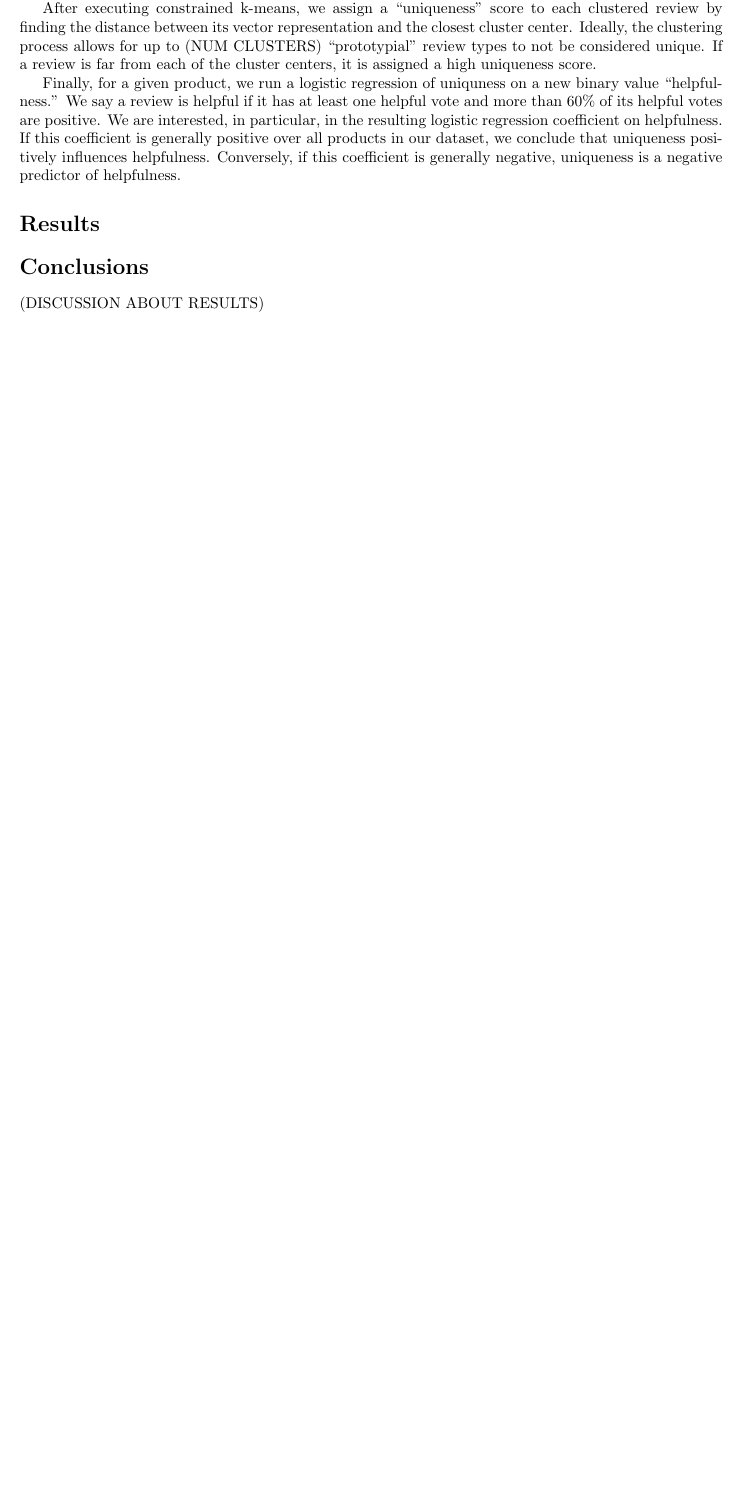
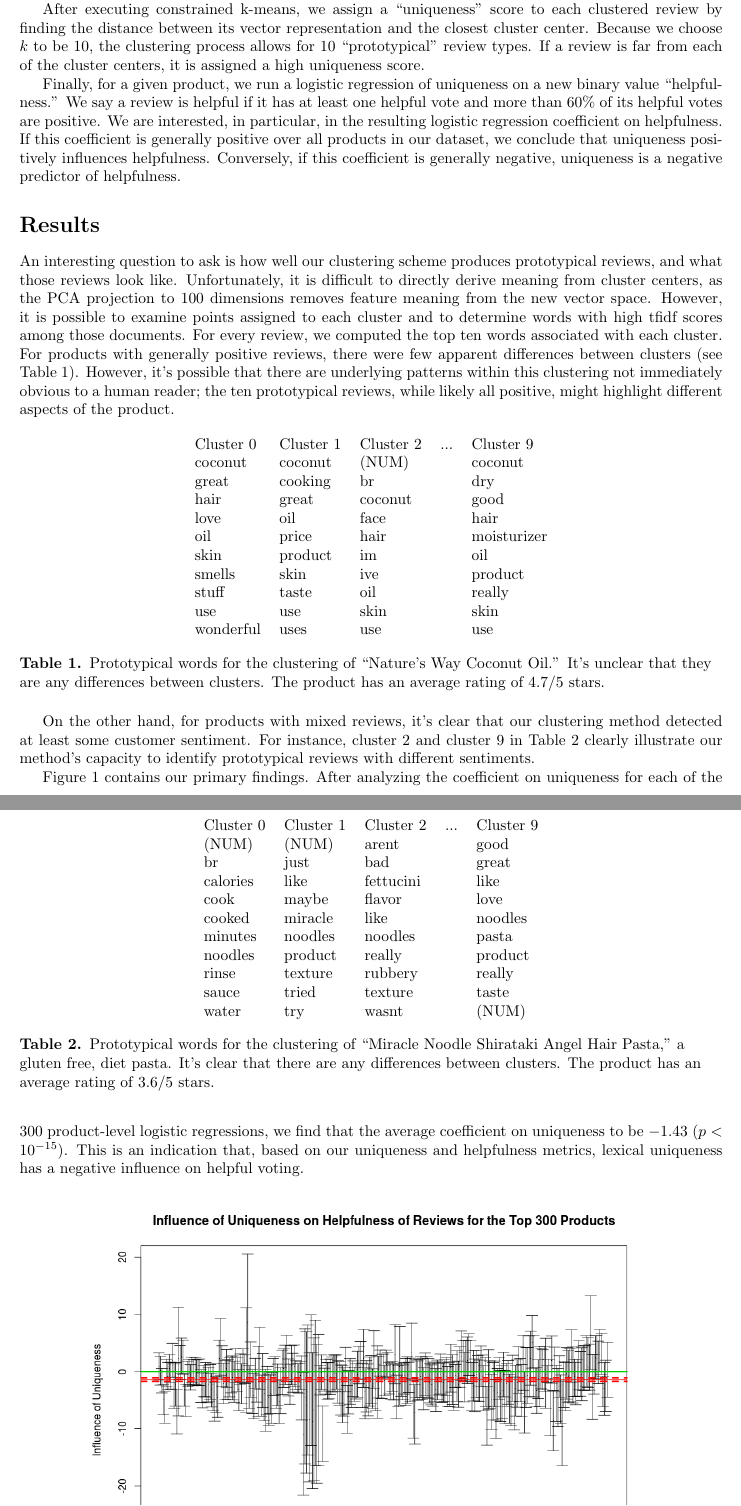
Before and after one commit to ghllee/CS6742, a LaTeX document (A1/writeup/writeup.tex): part of page 2 of 3 before the commit and two parts of pages 2 and 3 of 5 after it, the two joined at a grey line, cut so that both start at the same text, the shorter picture padded with empty space. Compiled offline with pdfLaTeX.

Commit message:
did more writing

```diff
--- a/A1/writeup/writeup.tex
+++ b/A1/writeup/writeup.tex
@@ -74 +74,2 @@ Next, the high-dimensional sparse per-document vectors are projected to an optim
 
+Given $k$, the number of desired clusters, and $0 < p < \frac{n}{100k}$, the minimum proportion of the data that must be in each cluster, constrained k-means returns a reasonable clustering of the data that satisfies these parameters. To ensure that clusters are ``big enough,'' the method begins by running normal k-means, and checking cluster size. If the data is spread properly with respect to $p$, that clustering is returned. Otherwise, (k+1)-means is executed, and the two clusters with the closest centers are merged to produce k-means. If the (k+1)-means + 1 merge fails as well, (k+2)-means + 2 merges is executed, and so on. In this way, constrained k means consists of two steps: a flat clustering step, and a hierarchical clustering step.
@@ -76,8 +76,49 @@ Next, the high-dimensional sparse per-document vectors are projected to an optim
 
-Given $k$, the number of desired clusters, and $0 < p < \frac{n}{100k}$, the minimum proportion of the data that must be in each cluster, constrained k-means returns a reasonable clustering of the data that satisfies these parameters. To ensure that clusters are ``big enough,'' the method begins by running normal k-means, and checking cluster size. If the data is spread properly with respect to $p$, that clustering is returned. Otherwise, (k+1)-means is executed, and the two clusters with the closest centers are merged to produce k-means. If the (k+1)-means + 1 merge fails as well, (k+2)-means + 2 merges is executed, and so on. In this way, constrained k means consists of two steps: a flat clustering step, and a hirearchical clustering step.
+After executing constrained k-means, we assign a ``uniqueness'' score to each clustered review by finding the distance between its vector representation and the closest cluster center. Because we choose $k$ to be 10, the clustering process allows for 10 ``prototypical'' review types. If a review is far from each of the cluster centers, it is assigned a high uniqueness score.
 
-After executing constrained k-means, we assign a ``uniqueness'' score to each clustered review by finding the distance between its vector representation and the closest cluster center. Ideally, the clustering process allows for up to (NUM CLUSTERS) ``prototypial'' review types to not be considered unique. If a review is far from each of the cluster centers, it is assigned a high uniqueness score.
+Finally, for a given product, we run a logistic regression of uniqueness on a new binary value ``helpfulness.'' We say a review is helpful if it has at least one helpful vote and more than $60\%$ of its helpful votes are positive. We are interested, in particular, in the resulting logistic regression coefficient on helpfulness. If this coefficient is generally positive over all products in our dataset, we conclude that uniqueness positively influences helpfulness. Conversely, if this coefficient is generally negative, uniqueness is a negative predictor of helpfulness.
 
-Finally, for a given product, we run a logistic regression of uniquness on a new binary value ``helpfulness.'' We say a review is helpful if it has at least one helpful vote and more than $60\%$ of its helpful votes are positive. We are interested, in particular, in the resulting logistic regression coefficient on helpfulness. If this coefficient is generally positive over all products in our dataset, we conclude that uniqueness positively influences helpfulness. Conversely, if this coefficient is generally negative, uniqueness is a negative predictor of helpfulness.
 \section*{Results}
+An interesting question to ask is how well our clustering scheme produces prototypical reviews, and what those reviews look like. Unfortunately, it is difficult to directly derive meaning from cluster centers, as the PCA projection to 100 dimensions removes feature meaning from the new vector space. However, it is possible to examine points assigned to each cluster and to determine words with high tfidf scores among those documents. For every review, we computed the top ten words associated with each cluster. For products with generally positive reviews, there were few apparent differences between clusters (see Table \ref{tab:clusterex}). However, it's possible that there are underlying patterns within this clustering not immediately obvious to a human reader; the ten prototypical reviews, while likely all positive, might highlight different aspects of the product.
 
+\begin{table}[h]
+\centering
+\begin{tabular}{lllll}
+Cluster 0 & Cluster 1 & Cluster 2 & ... & Cluster 9   \\
+coconut   & coconut   & (NUM)     &     & coconut     \\
+great     & cooking   & br        &     & dry         \\
+hair      & great     & coconut   &     & good        \\
+love      & oil       & face      &     & hair        \\
+oil       & price     & hair      &     & moisturizer \\
+skin      & product   & im        &     & oil         \\
+smells    & skin      & ive       &     & product     \\
+stuff     & taste     & oil       &     & really      \\
+use       & use       & skin      &     & skin        \\
+wonderful & uses      & use       &     & use
+\end{tabular}
+\caption{Prototypical words for the clustering of ``Nature's Way Coconut Oil.'' It's unclear that they are any differences between clusters. The product has an average rating of 4.7/5 stars.}
+\label{tab:clusterex}
+\end{table}
+
+On the other hand, for products with mixed reviews, it's clear that our clustering method detected at least some customer sentiment. For instance, cluster 2 and cluster 9 in Table \ref{tab:clusterex2} clearly illustrate our method's capacity to identify prototypical reviews with different sentiments.
+
+\begin{table}[h]
+\centering
+\begin{tabular}{lllll}
+Cluster 0 & Cluster 1 & Cluster 2 & ... & Cluster 9 \\
+(NUM)     & (NUM)     & arent     &     & good      \\
+br        & just      & bad       &     & great     \\
+calories  & like      & fettucini &     & like      \\
+cook      & maybe     & flavor    &     & love      \\
+cooked    & miracle   & like      &     & noodles   \\
+minutes   & noodles   & noodles   &     & pasta     \\
+noodles   & product   & really    &     & product   \\
+rinse     & texture   & rubbery   &     & really    \\
+sauce     & tried     & texture   &     & taste     \\
+water     & try       & wasnt     &     & (NUM)
+\end{tabular}
+\caption{Prototypical words for the clustering of ``Miracle Noodle Shirataki Angel Hair Pasta,'' a gluten free, diet pasta. It's clear that there are any differences between clusters. The product has an average rating of 3.6/5 stars.}
+\label{tab:clusterex2}
+\end{table}
+
+Figure \ref{fig:result} contains our primary findings. After analyzing the coefficient on uniqueness for each of the 300 product-level logistic regressions, we find that the average coefficient on uniqueness to be $-1.43$ ($p < 10^{-15}$). This is an indication that, based on our uniqueness and helpfulness metrics, lexical uniqueness has a negative influence on helpful voting.
@@ -84,7 +135,7 @@ Finally, for a given product, we run a logistic regression of uniquness on a new
 
 
 \section*{Conclusions}
-(DISCUSSION ABOUT RESULTS)
+Potentially in contrast to assumptions made by previous authors, we find that uniqueness is a negative predictor of review helpfulness. Though our methods are basic and could most definitely be improved upon, this preliminary result indicates that it is debatable as to whether or not unique reviews are truly more helpful to a community. We believe that the amount of useful information gained by repeating the same important idea again and again might outweigh the benefit of elaboration on secondary product features. We suspect this pattern emerges due to product simplicity. For instance, how many unique features of coconut oil require elaboration?
 
 Notably, Mudambi et al. find that what makes a review helpful depends strongly on whether the product in question can be classified as a experience good, which cannot be truly evaluated until a consumer has \emph{experienced} it, or search good, which a customer can make most evaluations about prior to purchase \cite{mudambi2010makes}. Because our dataset consisted of the fine foods section of Amazon, most of the products in our dataset constitute experience goods. Consequently, our preliminary results might not extend to datasets that have higher proportions of search goods.
 
```
Also changed, not shown: A1/writeup/influence.png (added), A1/writeup/writeup.tex (24 more changed lines).
